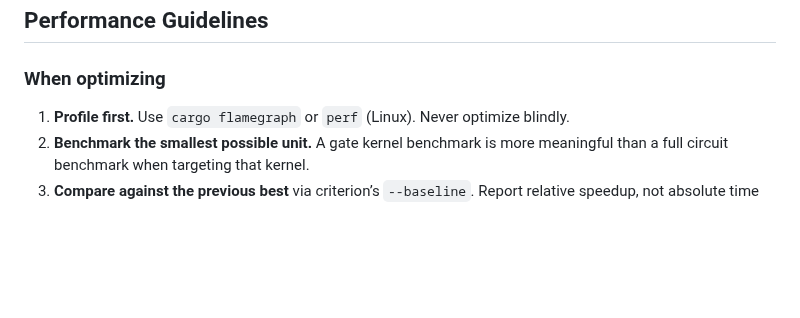
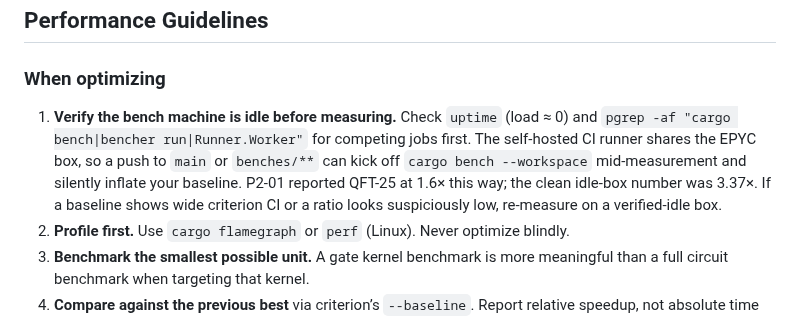
Before and after one commit to aleph-sim/aleph, a Markdown page: CLAUDE.md, the part around the change. GitHub-like rendering; blank space fills up the shorter version.

Commit message:
[meta] Update CLAUDE.md: verify bench machine is idle before measuring (#100)
CI-race contamination (self-hosted runner shares the EPYC box) understated
P2-01 QFT-25 scaling ~2x (1.6x reported vs 3.37x clean). Add an explicit
pre-measurement idle check to the perf guidelines.

Co-authored-by: Claude Opus 4.8 (1M context) <noreply@anthropic.com>

```diff
--- a/CLAUDE.md
+++ b/CLAUDE.md
@@ -165,6 +165,7 @@ Do not skip oracle tests because they’re slow. Mark them with `#[ignore]` only
 
 ### When optimizing
 
+1. **Verify the bench machine is idle before measuring.** Check `uptime` (load ≈ 0) and `pgrep -af "cargo bench|bencher run|Runner.Worker"` for competing jobs first. The self-hosted CI runner shares the EPYC box, so a push to `main` or `benches/**` can kick off `cargo bench --workspace` mid-measurement and silently inflate your baseline. P2-01 reported QFT-25 at 1.6× this way; the clean idle-box number was 3.37×. If a baseline shows wide criterion CI or a ratio looks suspiciously low, re-measure on a verified-idle box.
 1. **Profile first.** Use `cargo flamegraph` or `perf` (Linux). Never optimize blindly.
 1. **Benchmark the smallest possible unit.** A gate kernel benchmark is more meaningful than a full circuit benchmark when targeting that kernel.
 1. **Compare against the previous best** via criterion’s `--baseline`. Report relative speedup, not absolute time (absolute times vary by machine).
```
